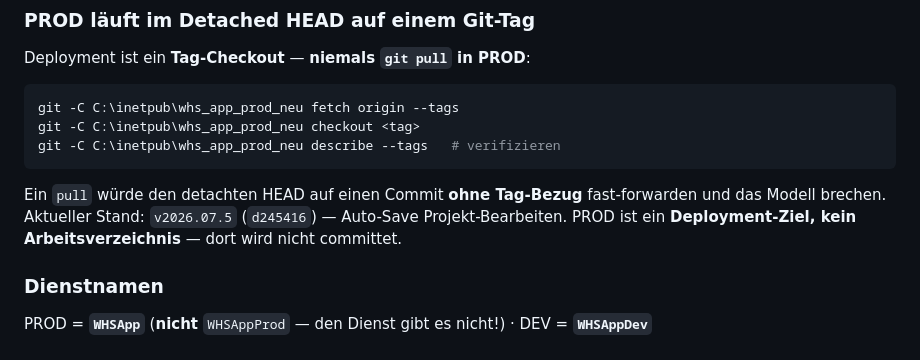
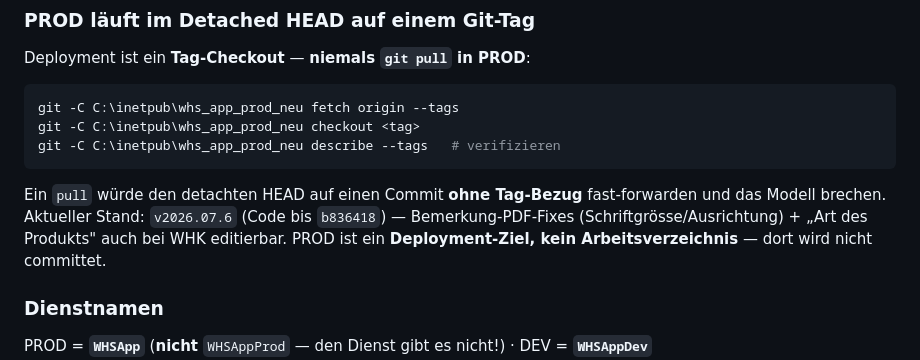
Before and after one commit to Abeni883/whs_app_dev, a Markdown page: CLAUDE.md, the part around the change. Rendered like a GitHub page.

Commit message:
docs: PROD-Stand v2026.07.6 (Bemerkung-PDF-Fixes, Art des Produkts)
Co-Authored-By: Claude Opus 5 (1M context) <noreply@anthropic.com>

````diff
--- a/CLAUDE.md
+++ b/CLAUDE.md
@@ -323,7 +323,8 @@ git -C C:\inetpub\whs_app_prod_neu describe --tags   # verifizieren
 ```
 
 Ein `pull` würde den detachten HEAD auf einen Commit **ohne Tag-Bezug** fast-forwarden und das
-Modell brechen. Aktueller Stand: `v2026.07.5` (`d245416`) — Auto-Save Projekt-Bearbeiten.
+Modell brechen. Aktueller Stand: `v2026.07.6` (Code bis `b836418`) — Bemerkung-PDF-Fixes
+(Schriftgrösse/Ausrichtung) + „Art des Produkts" auch bei WHK editierbar.
 PROD ist ein **Deployment-Ziel, kein Arbeitsverzeichnis** — dort wird nicht committet.
 
 ### Dienstnamen
````
